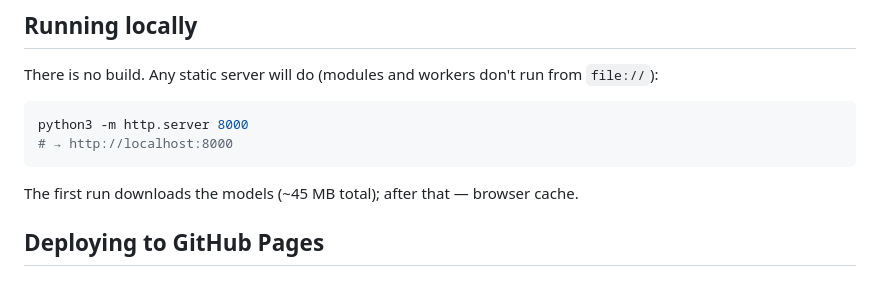
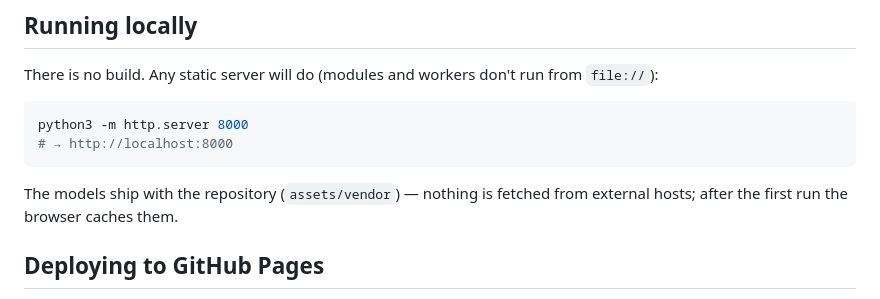
Before and after one commit to dimbo-design/dimbo_heavy-cv, a Markdown page: README.md, the part around one of its changes. Drawn GitHub-style.

````diff
--- a/README.md
+++ b/README.md
@@ -104,7 +114,8 @@ python3 -m http.server 8000
 # → http://localhost:8000
 ```
 
-The first run downloads the models (~45 MB total); after that — browser cache.
+The models ship with the repository (`assets/vendor`) — nothing is fetched
+from external hosts; after the first run the browser caches them.
 
 ## Deploying to GitHub Pages
 
````
Also changed, not shown: other parts of README.md (+21 -4 lines), WORKING-WITH-AI.md (added, +205 -0 lines), WORKING-WITH-AI.ru.md (added, +191 -0 lines).
